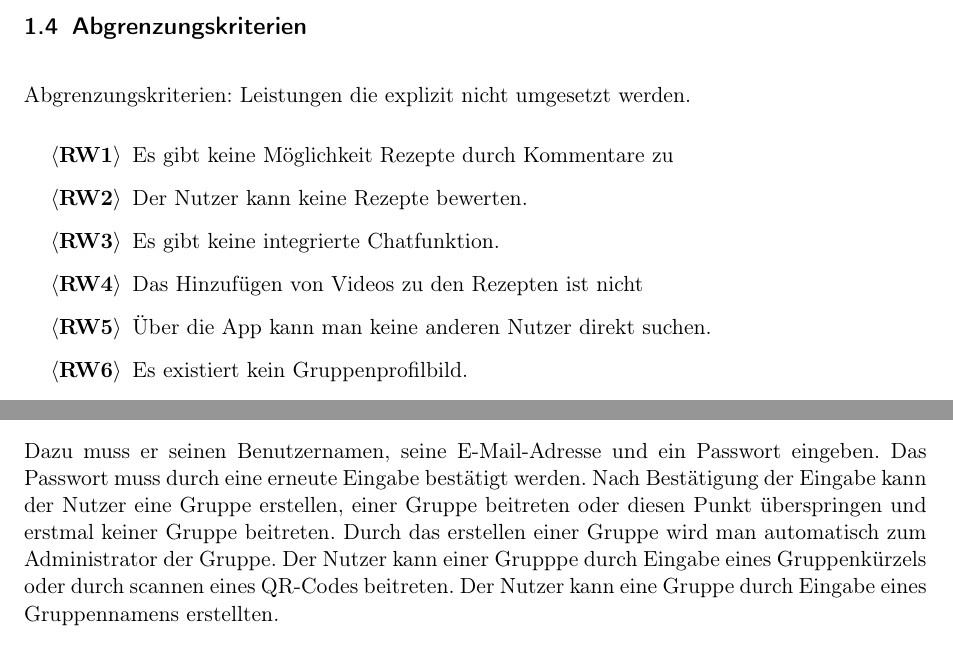
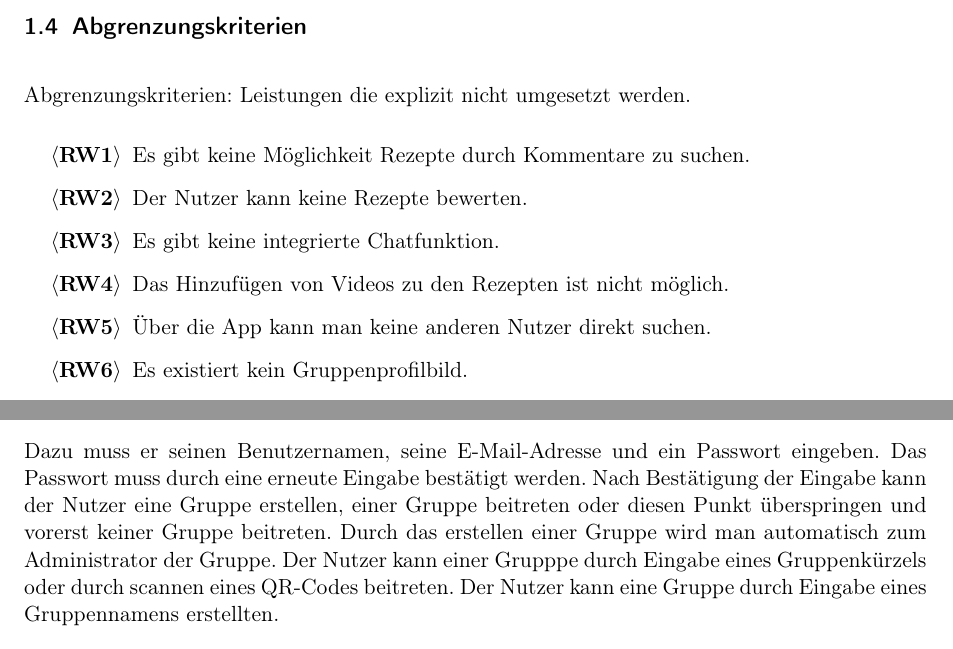
Before and after one commit to KingKoxy/SpiceSquad, a LaTeX document (pflichtenheft/pflichtenheft.tex): two parts of pages 5 and 7 of 37, joined at a grey line, cut so that both start at the same text. Compiled offline with pdfLaTeX.

Commit message:
Rechtschreibung/Glossar fix

```diff
--- a/pflichtenheft/pflichtenheft.tex
+++ b/pflichtenheft/pflichtenheft.tex
@@ -155,10 +155,10 @@ Kannkriterien: Leistungen, die umgesetzt werden können, jedoch nachrangig sind.
 Abgrenzungskriterien: Leistungen die explizit nicht umgesetzt werden.
 
 \begin{enumerate}[start=1,label={$\langle$\bfseries RW\arabic*$\rangle$}, leftmargin = 5em, itemsep=4pt, parsep=4pt]
-    \item Es gibt keine Möglichkeit Rezepte durch Kommentare zu
+    \item Es gibt keine Möglichkeit Rezepte durch Kommentare zu suchen.
     \item Der Nutzer kann keine Rezepte bewerten.
     \item Es gibt keine integrierte Chatfunktion.
-    \item Das Hinzufügen von Videos zu den Rezepten ist nicht
+    \item Das Hinzufügen von Videos zu den Rezepten ist nicht möglich.
     \item Über die App kann man keine anderen Nutzer direkt suchen.
     \item Es existiert kein Gruppenprofilbild.
     \item Der Nutzer kann nicht zwischen Dark Mode und Light Mode wechseln.
@@ -203,7 +204,7 @@ Bei der erstmaligen Nutzung muss der Nutzer sich registrieren.
 
 Dazu muss er seinen Benutzernamen, seine E-Mail-Adresse und ein Passwort eingeben.
 Das Passwort muss durch eine erneute Eingabe bestätigt werden.
-Nach Bestätigung der Eingabe kann der Nutzer eine Gruppe erstellen, einer Gruppe beitreten oder diesen Punkt überspringen und erstmal keiner Gruppe beitreten.
+Nach Bestätigung der Eingabe kann der Nutzer eine Gruppe erstellen, einer Gruppe beitreten oder diesen Punkt überspringen und vorerst keiner Gruppe beitreten.
 Durch das erstellen einer Gruppe wird man automatisch zum Administrator der Gruppe.
 Der Nutzer kann einer Grupppe durch Eingabe eines Gruppenkürzels oder durch scannen eines QR-Codes beitreten.
 Der Nutzer kann eine Gruppe durch Eingabe eines Gruppennamens erstellten.
```
Also changed, not shown: pflichtenheft/pflichtenheft.tex (5 more changed lines).
